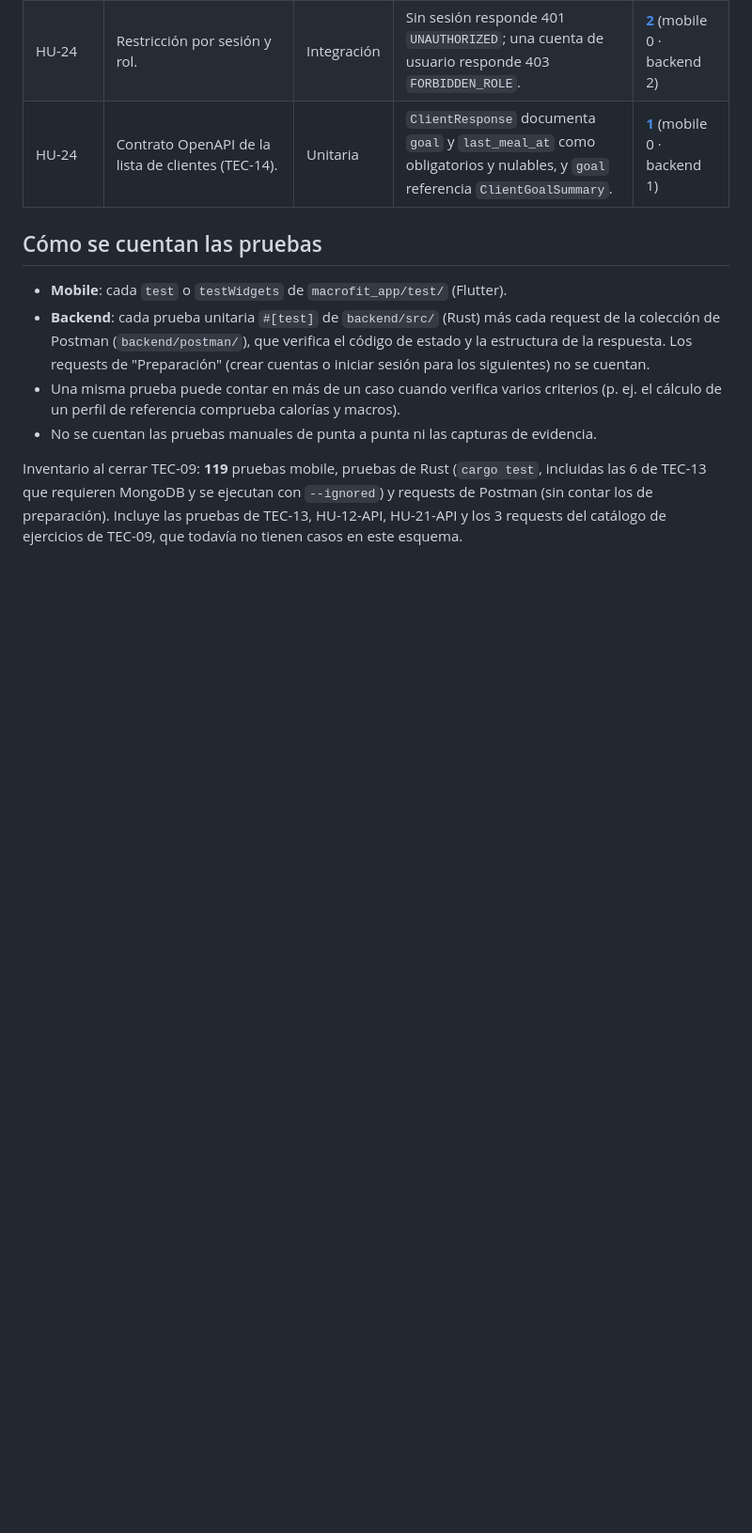
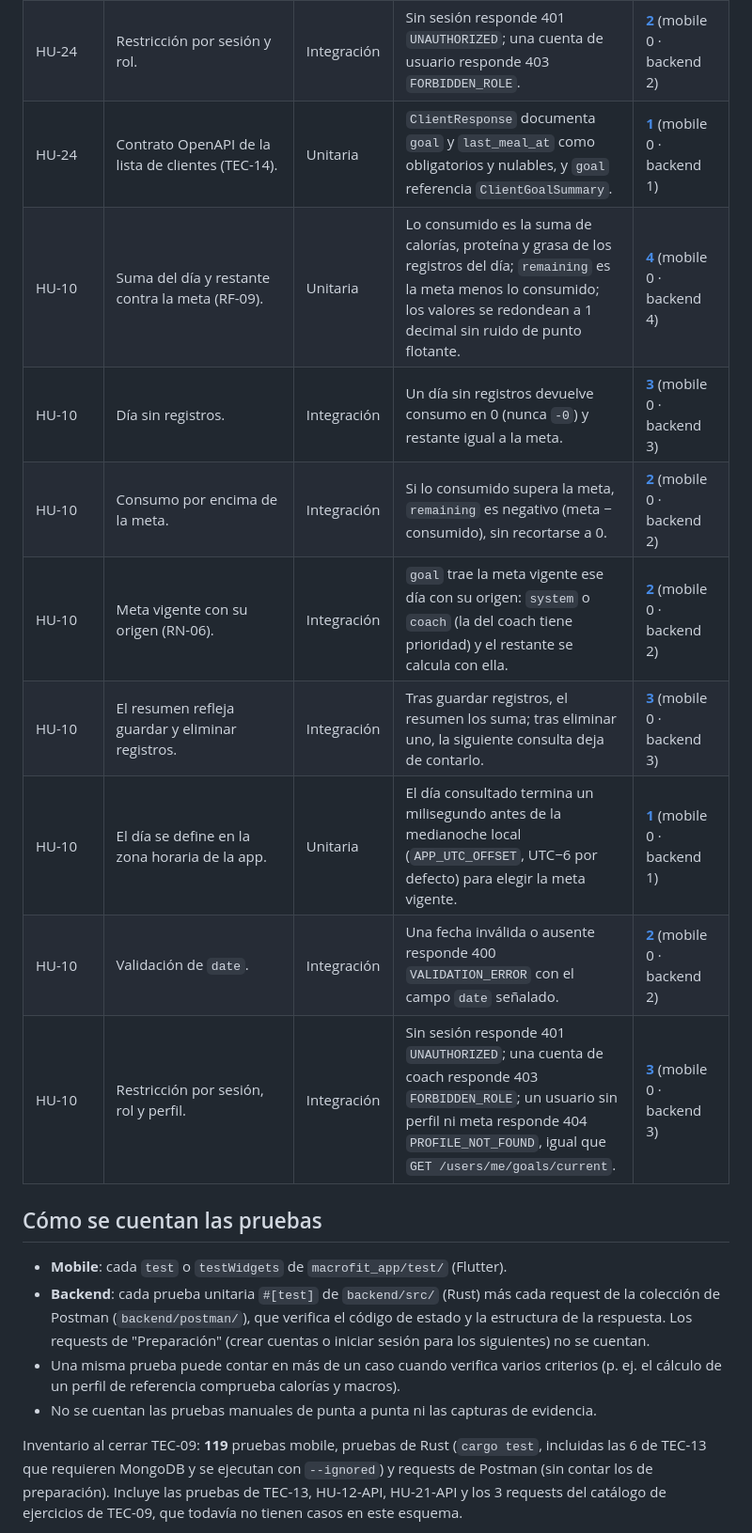
Before and after one commit to Ander-tsx/MACROFIT, a Markdown page: esquema_pruebas_sprint2.md, the part around one of its changes. Shown at 94% size. GitHub-like rendering; blank space fills up the shorter version.

```diff
--- a/esquema_pruebas_sprint2.md
+++ b/esquema_pruebas_sprint2.md
@@ -29,6 +29,14 @@
 | HU-24 | Respuesta compatible con HU-05 y armada sin una consulta por cliente. | Unitaria | Se conservan `id`, `name`, `email` y el orden por nombre; la meta y el último registro se unen a cada cliente desde consultas en lote, sin mezclar datos de otros usuarios. | [**6**](#caso-25) (mobile 0 · backend 6) |
 | HU-24 | Restricción por sesión y rol. | Integración | Sin sesión responde 401 `UNAUTHORIZED`; una cuenta de usuario responde 403 `FORBIDDEN_ROLE`. | [**2**](#caso-26) (mobile 0 · backend 2) |
 | HU-24 | Contrato OpenAPI de la lista de clientes (TEC-14). | Unitaria | `ClientResponse` documenta `goal` y `last_meal_at` como obligatorios y nulables, y `goal` referencia `ClientGoalSummary`. | [**1**](#caso-27) (mobile 0 · backend 1) |
+| HU-10 | Suma del día y restante contra la meta (RF-09). | Unitaria | Lo consumido es la suma de calorías, proteína y grasa de los registros del día; `remaining` es la meta menos lo consumido; los valores se redondean a 1 decimal sin ruido de punto flotante. | [**4**](#caso-28) (mobile 0 · backend 4) |
+| HU-10 | Día sin registros. | Integración | Un día sin registros devuelve consumo en 0 (nunca `-0`) y restante igual a la meta. | [**3**](#caso-29) (mobile 0 · backend 3) |
+| HU-10 | Consumo por encima de la meta. | Integración | Si lo consumido supera la meta, `remaining` es negativo (meta − consumido), sin recortarse a 0. | [**2**](#caso-30) (mobile 0 · backend 2) |
+| HU-10 | Meta vigente con su origen (RN-06). | Integración | `goal` trae la meta vigente ese día con su origen: `system` o `coach` (la del coach tiene prioridad) y el restante se calcula con ella. | [**2**](#caso-31) (mobile 0 · backend 2) |
+| HU-10 | El resumen refleja guardar y eliminar registros. | Integración | Tras guardar registros, el resumen los suma; tras eliminar uno, la siguiente consulta deja de contarlo. | [**3**](#caso-32) (mobile 0 · backend 3) |
+| HU-10 | El día se define en la zona horaria de la app. | Unitaria | El día consultado termina un milisegundo antes de la medianoche local (`APP_UTC_OFFSET`, UTC−6 por defecto) para elegir la meta vigente. | [**1**](#caso-33) (mobile 0 · backend 1) |
+| HU-10 | Validación de `date`. | Integración | Una fecha inválida o ausente responde 400 `VALIDATION_ERROR` con el campo `date` señalado. | [**2**](#caso-34) (mobile 0 · backend 2) |
+| HU-10 | Restricción por sesión, rol y perfil. | Integración | Sin sesión responde 401 `UNAUTHORIZED`; una cuenta de coach responde 403 `FORBIDDEN_ROLE`; un usuario sin perfil ni meta responde 404 `PROFILE_NOT_FOUND`, igual que `GET /users/me/goals/current`. | [**3**](#caso-35) (mobile 0 · backend 3) |
 
 ## Cómo se cuentan las pruebas
 
```
Also changed, not shown: other parts of esquema_pruebas_sprint2.md (+102 -0 lines).
